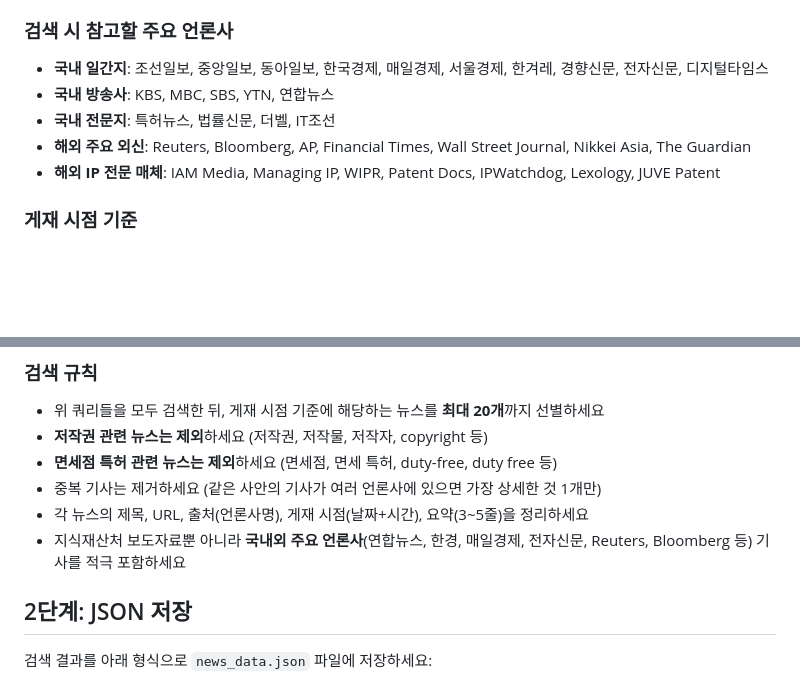
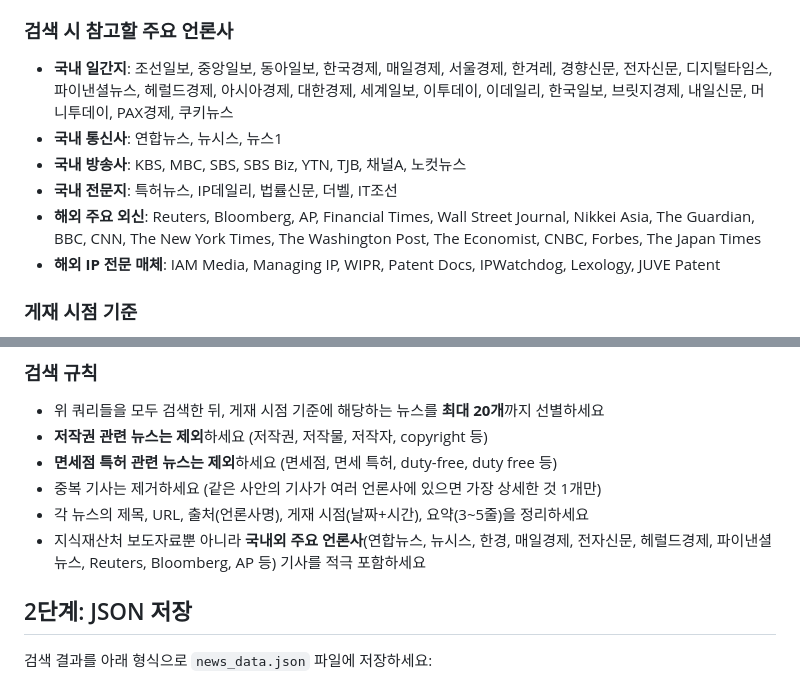
Before and after one commit to myj0702/MOIP_news_bot, a Markdown page: run_news_bot.md, 2 parts joined by grey strips. GitHub-like rendering; blank space fills up the shorter version.

Commit message:
검색 대상 언론사 리스트 대폭 확장
- 국내 일간지 13개 추가 (파이낸셜뉴스, 헤럴드경제, 머니투데이 등)
- 국내 통신사 분류 신설 (연합뉴스, 뉴시스, 뉴스1)
- 국내 방송사 4개 추가 (SBS Biz, TJB, 채널A, 노컷뉴스)
- 국내 전문지에 IP데일리 추가
- 해외 메이저 외신 8개 추가 (BBC, CNN, NYT, CNBC 등)

Co-Authored-By: Claude Opus 4.6 (1M context) <noreply@anthropic.com>

```diff
--- a/run_news_bot.md
+++ b/run_news_bot.md
@@ -70,10 +70,11 @@
 38. "ITC section 337 investigation Korea"
 
 ### 검색 시 참고할 주요 언론사
-- **국내 일간지**: 조선일보, 중앙일보, 동아일보, 한국경제, 매일경제, 서울경제, 한겨레, 경향신문, 전자신문, 디지털타임스
-- **국내 방송사**: KBS, MBC, SBS, YTN, 연합뉴스
-- **국내 전문지**: 특허뉴스, 법률신문, 더벨, IT조선
-- **해외 주요 외신**: Reuters, Bloomberg, AP, Financial Times, Wall Street Journal, Nikkei Asia, The Guardian
+- **국내 일간지**: 조선일보, 중앙일보, 동아일보, 한국경제, 매일경제, 서울경제, 한겨레, 경향신문, 전자신문, 디지털타임스, 파이낸셜뉴스, 헤럴드경제, 아시아경제, 대한경제, 세계일보, 이투데이, 이데일리, 한국일보, 브릿지경제, 내일신문, 머니투데이, PAX경제, 쿠키뉴스
+- **국내 통신사**: 연합뉴스, 뉴시스, 뉴스1
+- **국내 방송사**: KBS, MBC, SBS, SBS Biz, YTN, TJB, 채널A, 노컷뉴스
+- **국내 전문지**: 특허뉴스, IP데일리, 법률신문, 더벨, IT조선
+- **해외 주요 외신**: Reuters, Bloomberg, AP, Financial Times, Wall Street Journal, Nikkei Asia, The Guardian, BBC, CNN, The New York Times, The Washington Post, The Economist, CNBC, Forbes, The Japan Times
 - **해외 IP 전문 매체**: IAM Media, Managing IP, WIPR, Patent Docs, IPWatchdog, Lexology, JUVE Patent
 
 ### 게재 시점 기준
@@ -97,7 +98,7 @@
 - **면세점 특허 관련 뉴스는 제외**하세요 (면세점, 면세 특허, duty-free, duty free 등)
 - 중복 기사는 제거하세요 (같은 사안의 기사가 여러 언론사에 있으면 가장 상세한 것 1개만)
 - 각 뉴스의 제목, URL, 출처(언론사명), 게재 시점(날짜+시간), 요약(3~5줄)을 정리하세요
-- 지식재산처 보도자료뿐 아니라 **국내외 주요 언론사**(연합뉴스, 한경, 매일경제, 전자신문, Reuters, Bloomberg 등) 기사를 적극 포함하세요
+- 지식재산처 보도자료뿐 아니라 **국내외 주요 언론사**(연합뉴스, 뉴시스, 한경, 매일경제, 전자신문, 헤럴드경제, 파이낸셜뉴스, Reuters, Bloomberg, AP 등) 기사를 적극 포함하세요
 
 ## 2단계: JSON 저장
 
```
